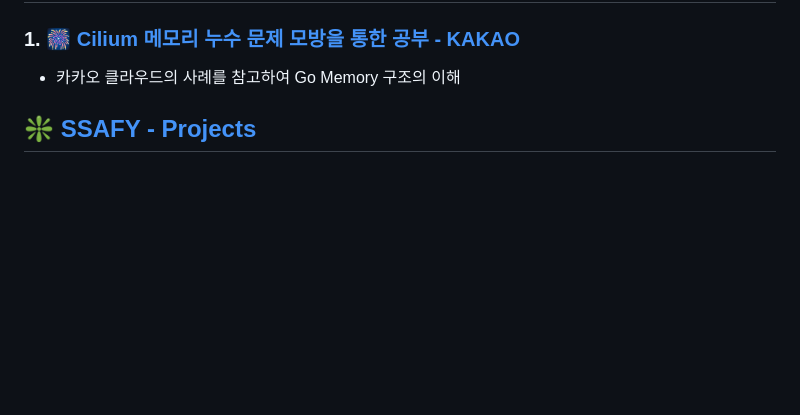
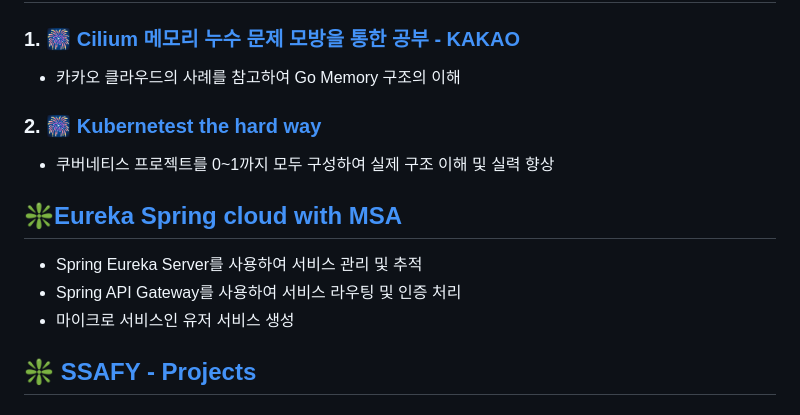
Before and after one commit to 1ComputerMaster/1ComputerMaster, a Markdown page: README.md, the part around the change. GitHub-like rendering; blank space fills up the shorter version.

```diff
--- a/README.md
+++ b/README.md
@@ -21,6 +21,14 @@
 ## ❇️ [K8S](https://github.com/1ComputerMaster/K8S)
 ### 1. 🎆 [Cilium 메모리 누수 문제 모방을 통한 공부 - KAKAO](https://github.com/1ComputerMaster/K8S/tree/main/0.%20Cilium%20Memory%20Leak)
 - 카카오 클라우드의 사례를 참고하여 Go Memory 구조의 이해
+
+### 2. 🎆 [Kubernetest the hard way](https://github.com/1ComputerMaster/K8S/tree/main/1.%20Kubernetes%20the%20hard%20way)
+- 쿠버네티스 프로젝트를 0~1까지 모두 구성하여 실제 구조 이해 및 실력 향상
+
+## ❇️[Eureka Spring cloud with MSA](https://github.com/1ComputerMaster/codeStudy)
+- Spring Eureka Server를 사용하여 서비스 관리 및 추적
+- Spring API Gateway를 사용하여 서비스 라우팅 및 인증 처리
+- 마이크로 서비스인 유저 서비스 생성
 
 ## ❇️ [SSAFY - Projects](https://github.com/1ComputerMaster/1ComputerMaster/tree/main/Project)
 ###  1.🏠 [해피 하우스](https://github.com/1ComputerMaster/1ComputerMaster/tree/main/Project/HappyHouse_PJT)
```
